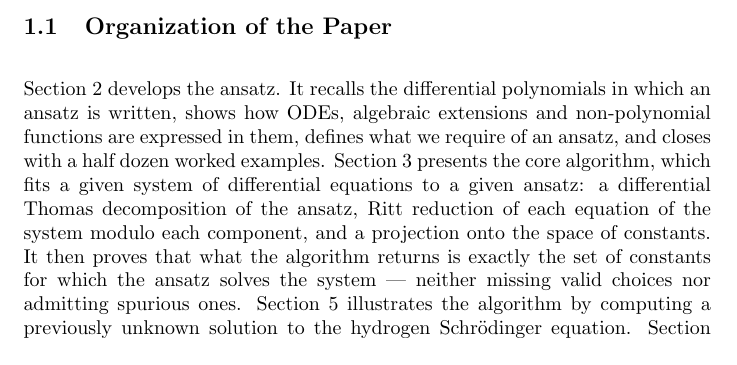
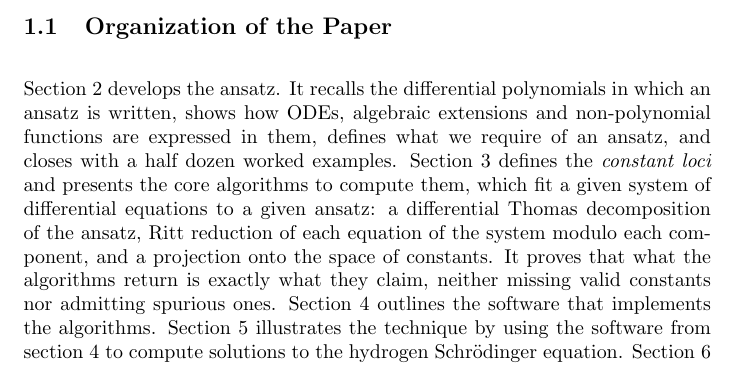
Before and after one commit to BrentBaccala/NewMethod, a LaTeX paper (NewMethod.tex): part of page 3 of 61, cut so that both start at the same text. Compiled offline with pdfLaTeX.

Commit message:
updating the Introduction

```diff
--- a/NewMethod.tex
+++ b/NewMethod.tex
@@ -304,12 +304,15 @@ Section \ref{sec:Ansatze} develops the ansatz.  It recalls the differential
 polynomials in which an ansatz is written, shows how ODEs, algebraic extensions
 and non-polynomial functions are expressed in them, defines what we require of
 an ansatz, and closes with a half dozen worked examples.
-Section \ref{sec:Solution Algorithm} presents the core algorithm, which fits a
+Section \ref{sec:Solution Algorithm} defines the {\it constant loci} and
+presents the core algorithms to compute them, which fit a
 given system of differential equations to a given ansatz: a differential Thomas
 decomposition of the ansatz, Ritt reduction of each equation of the system
 modulo each component, and a projection onto the space
-of constants.  It then proves that what the algorithm returns is exactly the set
-of constants for which the ansatz solves the system --- neither missing valid
-choices nor admitting spurious ones.
-Section \ref{sec:Example} illustrates the algorithm by computing a previously unknown solution to the hydrogen Schr\"odinger equation.
-Section \ref{sec:Generalization of the Algorithm} discusses how the algorithm can be generalized
+of constants.  It proves that what the algorithms return is exactly what they claim,
+neither missing valid constants nor admitting spurious ones.
+Section \ref{sec:Software} outlines the software that implements the algorithms.
+Section \ref{sec:Example} illustrates the technique by using the software from section \ref{sec:Software}
+to compute solutions to the hydrogen Schr\"odinger equation.
+Section \ref{sec:Selection of an Ansatz} discusses the theoretical issues surrounding selection of an ansatz,
+and section \ref{sec:Conclusion} is the conclusion.
```
Also changed, not shown: NewMethod.tex (3 more changed lines).
